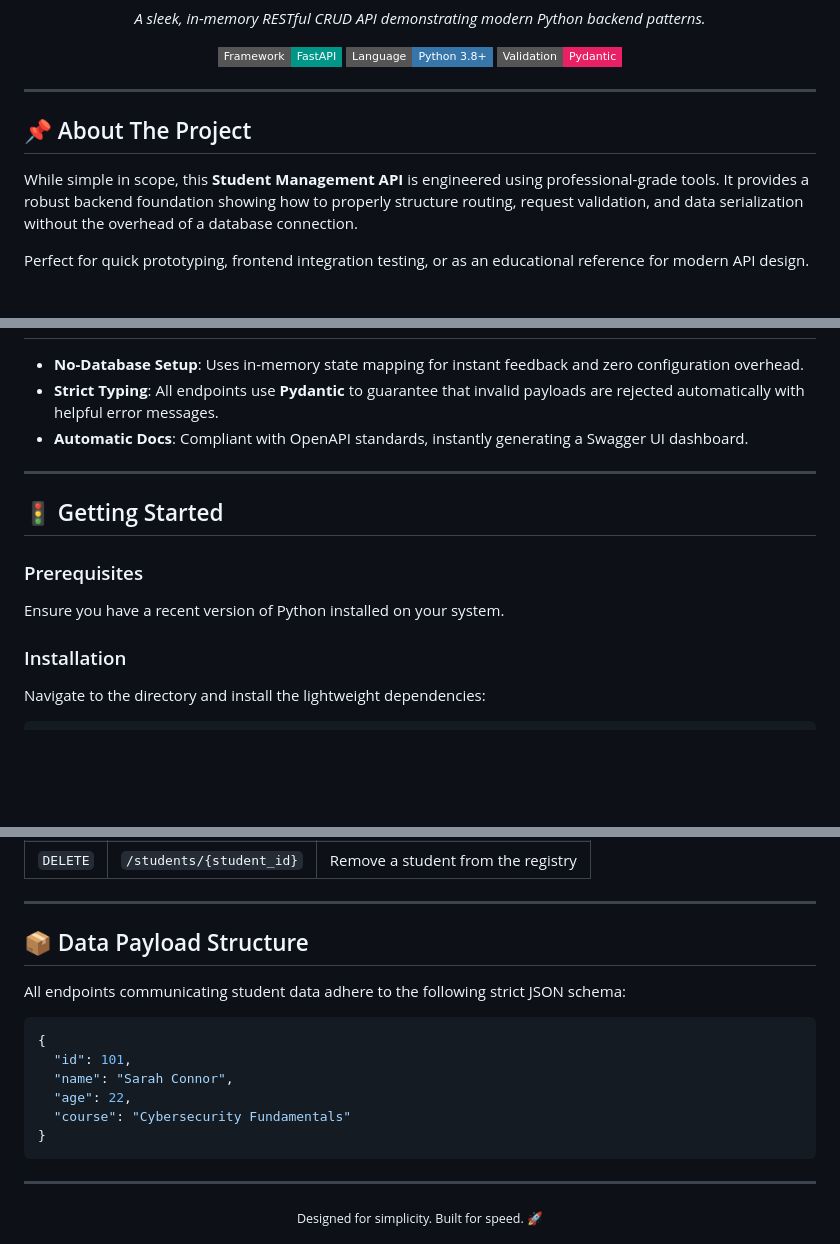
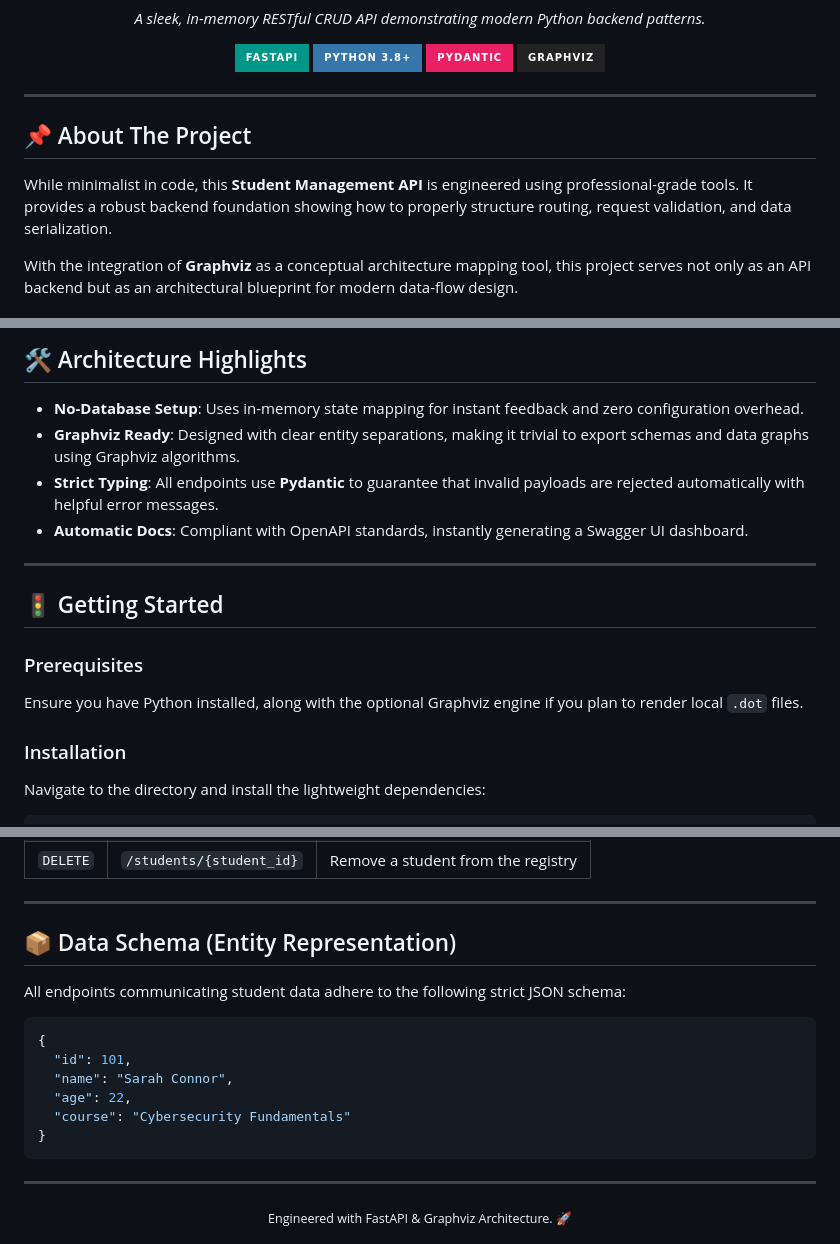
Before and after one commit to santhoshkumar7507/CRUD, a Markdown page: README.md, 3 parts joined by grey strips. GitHub-like rendering; badges without logos; blank space fills up the shorter version.

```diff
--- a/README.md
+++ b/README.md
@@ -5,9 +3,10 @@
   <p><i>A sleek, in-memory RESTful CRUD API demonstrating modern Python backend patterns.</i></p>
 
   <p>
-    <a href="https://fastapi.tiangolo.com"><img src="https://img.shields.io/badge/Framework-FastAPI-009688?style=flat-square&logo=fastapi&logoColor=white" alt="FastAPI"></a>
-    <a href="https://www.python.org"><img src="https://img.shields.io/badge/Language-Python_3.8+-3776AB?style=flat-square&logo=python&logoColor=white" alt="Python"></a>
-    <a href="https://pydantic-docs.helpmanual.io/"><img src="https://img.shields.io/badge/Validation-Pydantic-E92063?style=flat-square&logo=pydantic&logoColor=white" alt="Pydantic"></a>
+    <a href="https://fastapi.tiangolo.com"><img src="https://img.shields.io/badge/FastAPI-009688?style=for-the-badge&logo=fastapi&logoColor=white" alt="FastAPI"></a>
+    <a href="https://www.python.org"><img src="https://img.shields.io/badge/Python_3.8+-3776AB?style=for-the-badge&logo=python&logoColor=white" alt="Python"></a>
+    <a href="https://pydantic-docs.helpmanual.io/"><img src="https://img.shields.io/badge/Pydantic-E92063?style=for-the-badge&logo=pydantic&logoColor=white" alt="Pydantic"></a>
+    <a href="https://graphviz.org/"><img src="https://img.shields.io/badge/Graphviz-222222?style=for-the-badge&logo=graphviz&logoColor=white" alt="Graphviz"></a>
   </p>
 </div>
 
@@ -15,7 +14,7 @@
 
 ## 📌 About The Project
 
-While simple in scope, this **Student Management API** is engineered using professional-grade tools. It provides a robust backend foundation showing how to properly structure routing, request validation, and data serialization without the overhead of a database connection.
+While minimalist in code, this **Student Management API** is engineered using professional-grade tools. It provides a robust backend foundation showing how to properly structure routing, request validation, and data serialization.
 
-Perfect for quick prototyping, frontend integration testing, or as an educational reference for modern API design.
+With the integration of **Graphviz** as a conceptual architecture mapping tool, this project serves not only as an API backend but as an architectural blueprint for modern data-flow design.
 
@@ -23,5 +45,7 @@ Perfect for quick prototyping, frontend integration testing, or as an educationa
+## 🛠️ Architecture Highlights
 
 - **No-Database Setup**: Uses in-memory state mapping for instant feedback and zero configuration overhead.
+- **Graphviz Ready**: Designed with clear entity separations, making it trivial to export schemas and data graphs using Graphviz algorithms.
 - **Strict Typing**: All endpoints use **Pydantic** to guarantee that invalid payloads are rejected automatically with helpful error messages.
 - **Automatic Docs**: Compliant with OpenAPI standards, instantly generating a Swagger UI dashboard.
 
@@ -31,7 +55,7 @@ Perfect for quick prototyping, frontend integration testing, or as an educationa
 
 ### Prerequisites
 
-Ensure you have a recent version of Python installed on your system.
+Ensure you have Python installed, along with the optional Graphviz engine if you plan to render local `.dot` files.
 
 ### Installation
 
@@ -73,7 +97,7 @@ Once the server is running, you can interact with the API entirely through the b
 
 ---
 
-## 📦 Data Payload Structure
+## 📦 Data Schema (Entity Representation)
 
 All endpoints communicating student data adhere to the following strict JSON schema:
 
@@ -88,5 +112,5 @@ All endpoints communicating student data adhere to the following strict JSON sch
 
 ---
 <div align="center">
-  <small>Designed for simplicity. Built for speed. 🚀</small>
+  <small>Engineered with FastAPI & Graphviz Architecture. 🚀</small>
 </div>
```
Also changed, not shown: other parts of README.md (+25 -4 lines).
